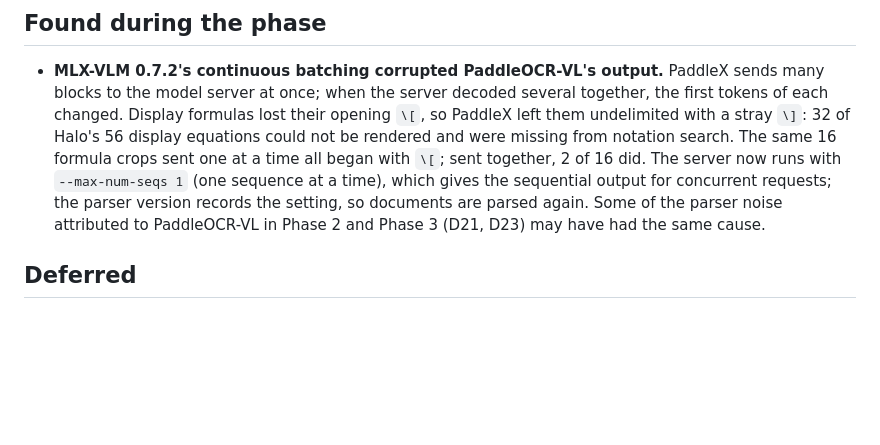
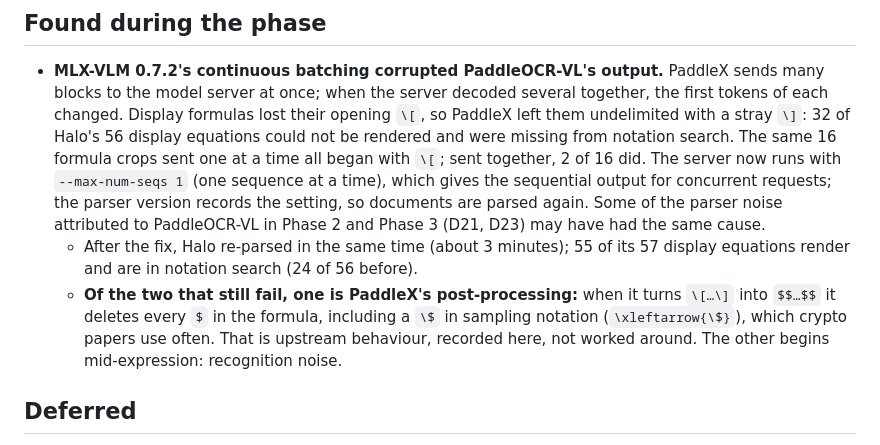
Before and after one commit to martyall/cryptoindex, a Markdown page: docs/phases/04-embed-retrieve.md, the part around the change. GitHub-like rendering; blank space fills up the shorter version.

Commit message:
Phase 4 spec: Halo re-parsed after the model-server fix
Co-Authored-By: Claude Opus 5 (1M context) <noreply@anthropic.com>

```diff
--- a/docs/phases/04-embed-retrieve.md
+++ b/docs/phases/04-embed-retrieve.md
@@ -63,6 +63,8 @@ Make the index searchable, and let the human check by hand how well search finds
 
 ## Found during the phase
 - **MLX-VLM 0.7.2's continuous batching corrupted PaddleOCR-VL's output.** PaddleX sends many blocks to the model server at once; when the server decoded several together, the first tokens of each changed. Display formulas lost their opening `\[`, so PaddleX left them undelimited with a stray `\]`: 32 of Halo's 56 display equations could not be rendered and were missing from notation search. The same 16 formula crops sent one at a time all began with `\[`; sent together, 2 of 16 did. The server now runs with `--max-num-seqs 1` (one sequence at a time), which gives the sequential output for concurrent requests; the parser version records the setting, so documents are parsed again. Some of the parser noise attributed to PaddleOCR-VL in Phase 2 and Phase 3 (D21, D23) may have had the same cause.
+  - After the fix, Halo re-parsed in the same time (about 3 minutes); 55 of its 57 display equations render and are in notation search (24 of 56 before).
+  - **Of the two that still fail, one is PaddleX's post-processing:** when it turns `\[…\]` into `$$…$$` it deletes every `$` in the formula, including a `\$` in sampling notation (`\xleftarrow{\$}`), which crypto papers use often. That is upstream behaviour, recorded here, not worked around. The other begins mid-expression: recognition noise.
 
 ## Deferred
 - **The retrieval evaluation harness** (EVALUATION.md §3) and **the 0.6B vs 8B comparison** (D3), until questions collected from real use exist (D24).
```
